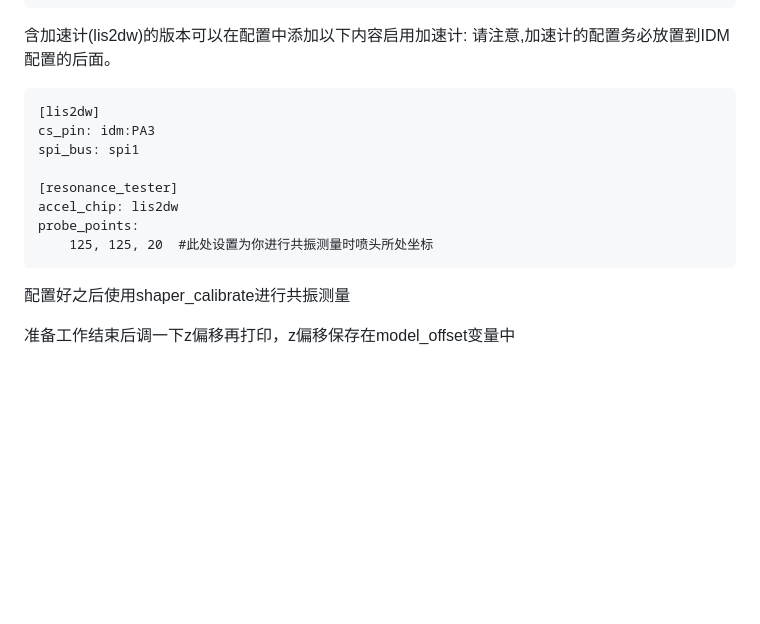
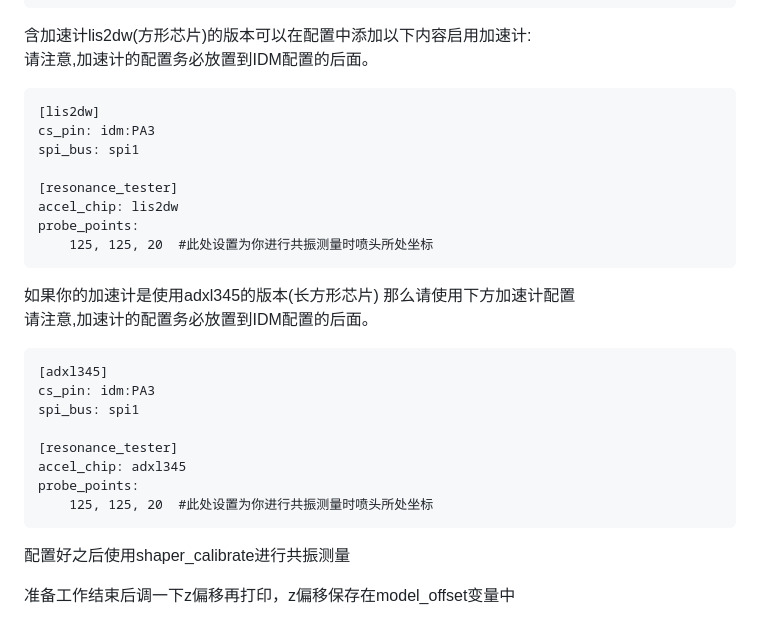
Before and after one commit to NBTPXX/idm-documents, a Markdown page: 中文教程/教程.md, the part around the change. Drawn GitHub-style; blank space fills up the shorter version.

````diff
--- a/中文教程/教程.md
+++ b/中文教程/教程.md
@@ -150,7 +150,7 @@ info_tags:
   desc=idm
 ```
 
-含加速计(lis2dw)的版本可以在配置中添加以下内容启用加速计:
+含加速计lis2dw(方形芯片)的版本可以在配置中添加以下内容启用加速计:
 请注意,加速计的配置务必放置到IDM配置的后面。
 ```
 [lis2dw]
@@ -162,6 +162,19 @@ accel_chip: lis2dw
 probe_points:
     125, 125, 20  #此处设置为你进行共振测量时喷头所处坐标
 ```
+如果你的加速计是使用adxl345的版本(长方形芯片)
+那么请使用下方加速计配置
+请注意,加速计的配置务必放置到IDM配置的后面。
+```
+[adxl345]
+cs_pin: idm:PA3
+spi_bus: spi1
+
+[resonance_tester]
+accel_chip: adxl345
+probe_points:
+    125, 125, 20  #此处设置为你进行共振测量时喷头所处坐标
+```
 配置好之后使用shaper_calibrate进行共振测量
 
 准备工作结束后调一下z偏移再打印，z偏移保存在model_offset变量中
````
Also changed, not shown: English Documents/main document.md (+13 -1 lines).
